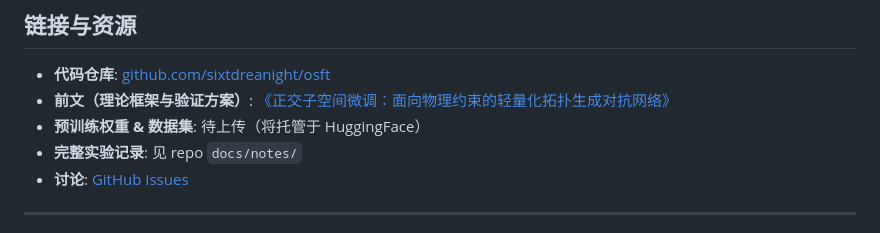
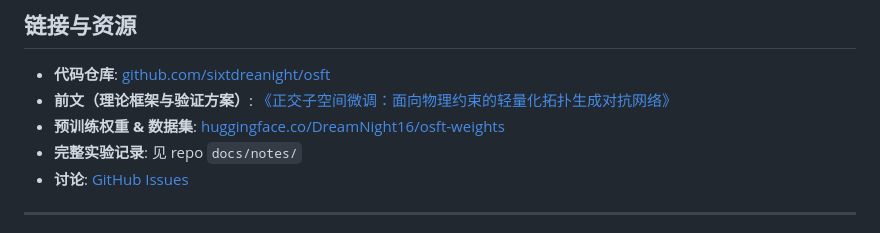
Before and after one commit to sixtdreanight/osft, a Markdown page: docs/blog_post_zh.md, the part around the change. Drawn GitHub-style.

```diff
--- a/docs/blog_post_zh.md
+++ b/docs/blog_post_zh.md
@@ -242,7 +242,7 @@ EWC [4] 用 Fisher 信息矩阵的对角线近似评估参数重要性，在微
 
 - **代码仓库**: [github.com/sixtdreanight/osft](https://github.com/sixtdreanight/osft)
 - **前文（理论框架与验证方案）**: [《正交子空间微调：面向物理约束的轻量化拓扑生成对抗网络》](https://dreamnight.net.cn/posts/GAN)
-- **预训练权重 & 数据集**: 待上传（将托管于 HuggingFace）
+- **预训练权重 & 数据集**: [huggingface.co/DreamNight16/osft-weights](https://huggingface.co/DreamNight16/osft-weights)
 - **完整实验记录**: 见 repo `docs/notes/`
 - **讨论**: [GitHub Issues](https://github.com/sixtdreanight/osft/issues)
 
```
Also changed, not shown: README.md (+2 -4 lines), docs/blog_post_en.md (+1 -1 lines).
